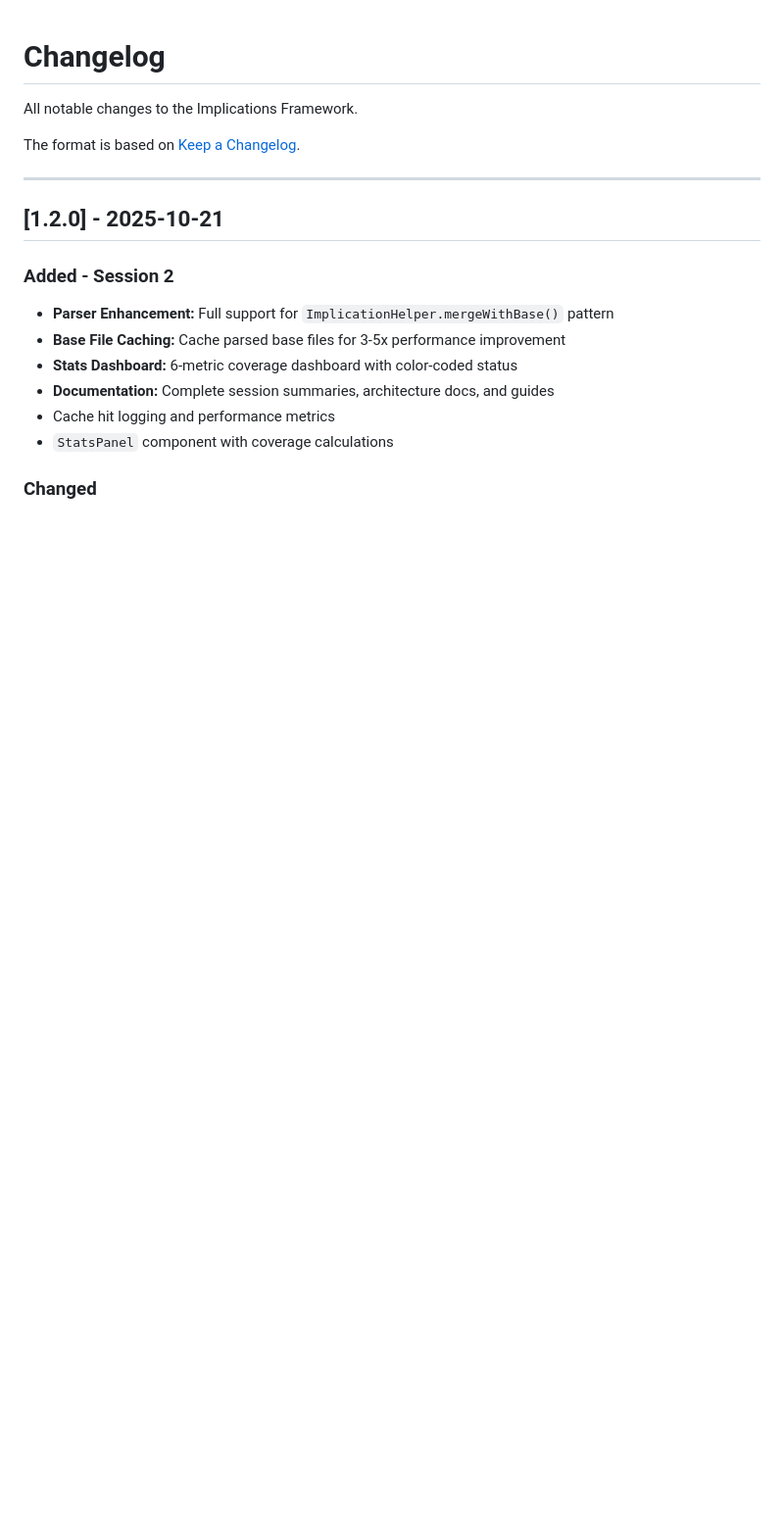
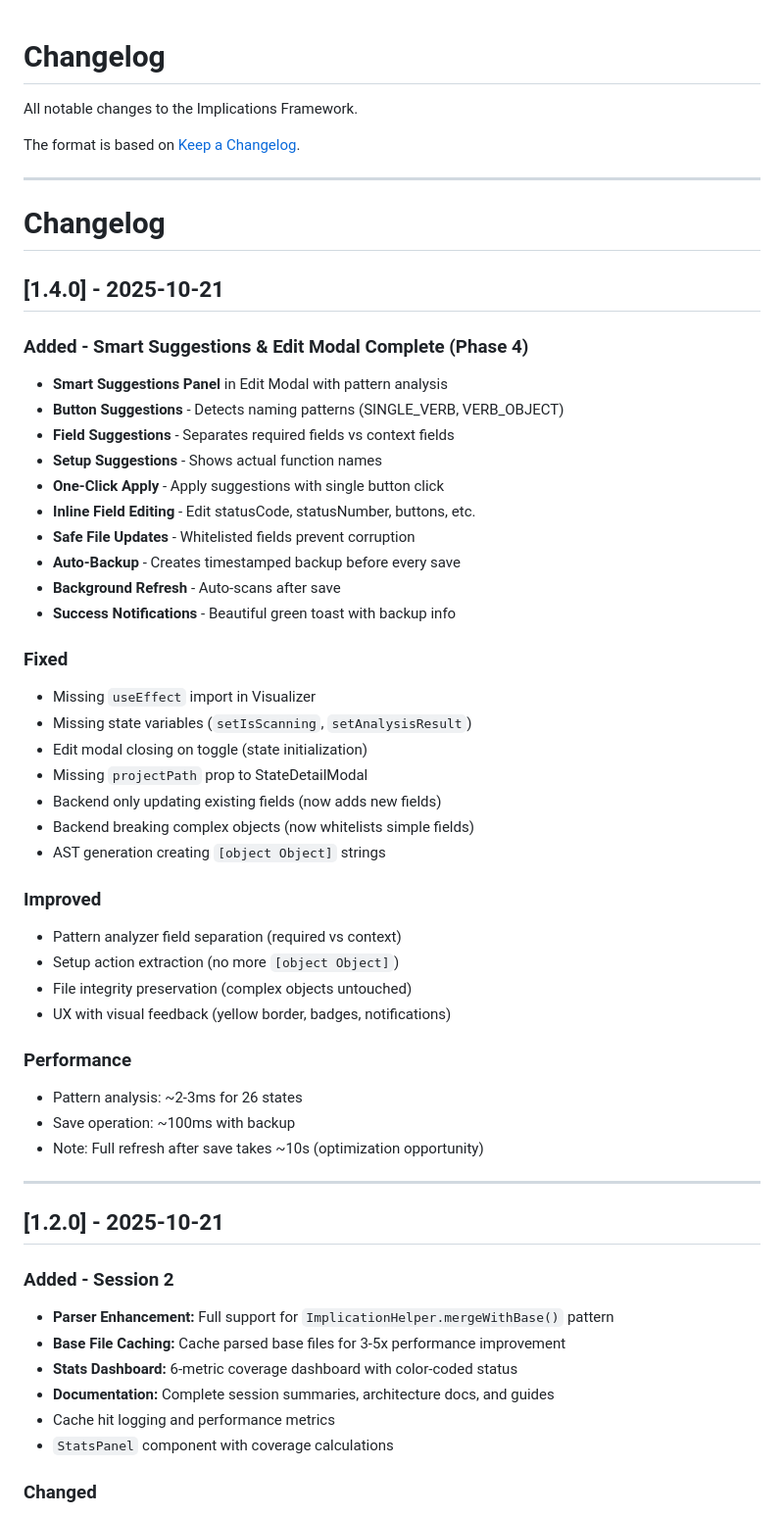
Before and after one commit to dimitrijpet/implications-framework, a Markdown page: docs/CHANGELOG.md, the part around the change. Shown: that part at 98% size. GitHub-like rendering; blank space fills up the shorter version.

```diff
--- a/docs/CHANGELOG.md
+++ b/docs/CHANGELOG.md
@@ -3,6 +3,44 @@
 All notable changes to the Implications Framework.
 
 The format is based on [Keep a Changelog](https://keepachangelog.com/en/1.0.0/).
+
+---
+
+# Changelog
+
+## [1.4.0] - 2025-10-21
+
+### Added - Smart Suggestions & Edit Modal Complete (Phase 4)
+- **Smart Suggestions Panel** in Edit Modal with pattern analysis
+- **Button Suggestions** - Detects naming patterns (SINGLE_VERB, VERB_OBJECT)
+- **Field Suggestions** - Separates required fields vs context fields
+- **Setup Suggestions** - Shows actual function names
+- **One-Click Apply** - Apply suggestions with single button click
+- **Inline Field Editing** - Edit statusCode, statusNumber, buttons, etc.
+- **Safe File Updates** - Whitelisted fields prevent corruption
+- **Auto-Backup** - Creates timestamped backup before every save
+- **Background Refresh** - Auto-scans after save
+- **Success Notifications** - Beautiful green toast with backup info
+
+### Fixed
+- Missing `useEffect` import in Visualizer
+- Missing state variables (`setIsScanning`, `setAnalysisResult`)
+- Edit modal closing on toggle (state initialization)
+- Missing `projectPath` prop to StateDetailModal
+- Backend only updating existing fields (now adds new fields)
+- Backend breaking complex objects (now whitelists simple fields)
+- AST generation creating `[object Object]` strings
+
+### Improved
+- Pattern analyzer field separation (required vs context)
+- Setup action extraction (no more `[object Object]`)
+- File integrity preservation (complex objects untouched)
+- UX with visual feedback (yellow border, badges, notifications)
+
+### Performance
+- Pattern analysis: ~2-3ms for 26 states
+- Save operation: ~100ms with backup
+- Note: Full refresh after save takes ~10s (optimization opportunity)
 
 ---
 
```
Also changed, not shown: docs/guides/QUICK-REEFERENCE.md (+63 -0 lines), docs/sessions/SESSION-9-SUMMARY.md (added, +317 -0 lines).
